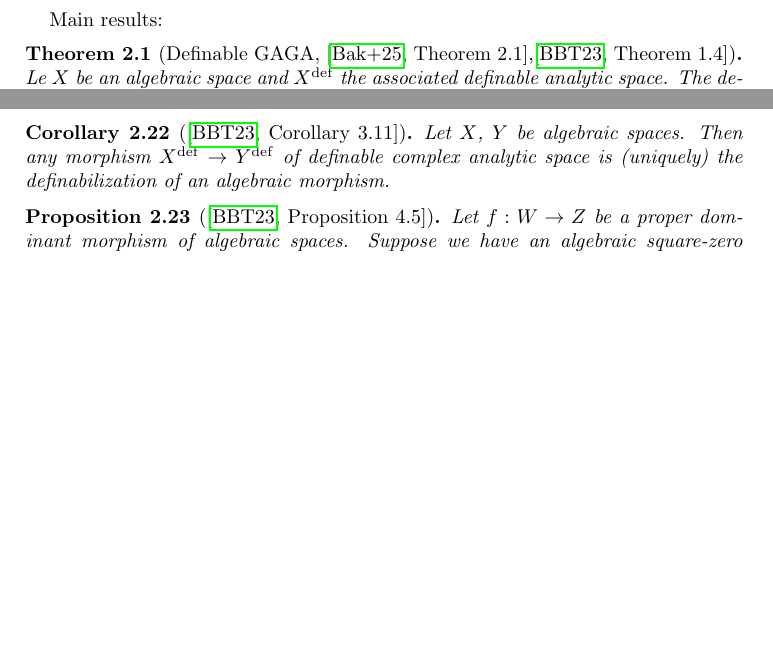
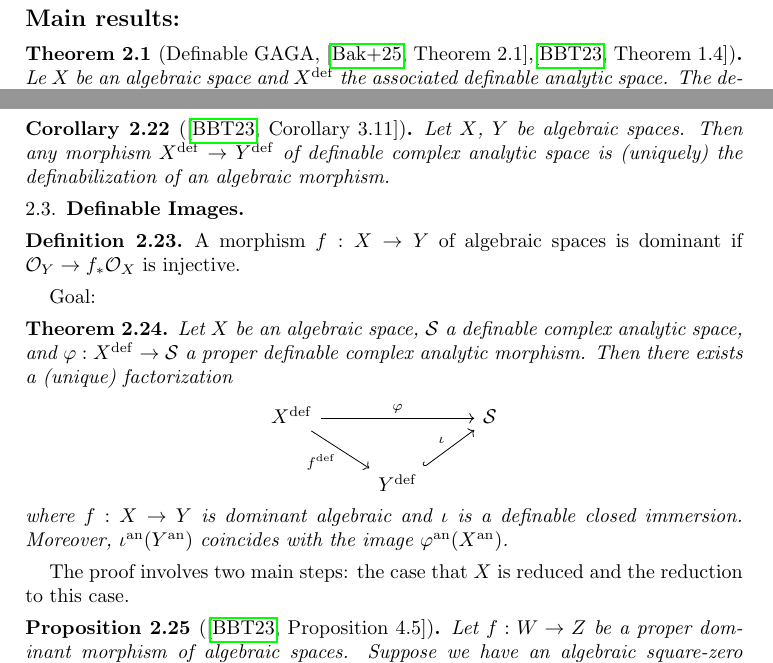
Before and after one commit to Tang-Zhichao/o-minimality, a LaTeX paper (o-minimal-notes.tex): two parts of pages 11 and 14 of 15, joined at a grey line, cut so that both start at the same text, the shorter picture padded with empty space. Compiled offline with pdfLaTeX.

Commit message:
update on definable image

```diff
--- a/o-minimal-notes.tex
+++ b/o-minimal-notes.tex
@@ -861,7 +861,7 @@ O-minimal GAGA theorems are from \cite{zbMATH07662555},
 which are used in the proof of the boundedness in \cite{arXiv:2507.00973,arXiv:2508.19215}
 to adapt to the non-algebraic period domains from moduli spaces of abelian varieties.
 
-Main results:
+{\noindent\Large\bfseries Main results:}
 
 \begin{theorem}[{Definable GAGA, \cite[Theorem 2.1]{arXiv:2508.19215},\cite[Theorem 1.4]{zbMATH07662555}}]
     Le $X$ be an algebraic space and $X^{\definable}$ the associated definable analytic space.
@@ -1077,6 +1077,29 @@ The two observations imply that Theorem \ref{def GAGA} holds for $X$ if and only
     Then any morphism $X^{\definable} \to Y^{\definable}$ of definable complex analytic space is (uniquely) the definabilization of an algebraic morphism.
 \end{corollary}
 
+\subsection{Definable Images}
+
+\begin{definition}
+    A morphism $f:X \to Y$ of algebraic spaces is dominant if $\mathcal{O}_Y \to f_*\mathcal{O}_X$ is injective.
+\end{definition}
+
+Goal:
+\begin{theorem}
+    Let $X$ be an algebraic space,
+    $\mathcal{S}$ a definable complex analytic space,
+    and $\varphi: X^{\definable} \to \mathcal{S}$ a proper definable complex analytic morphism.
+    Then there exists a (unique) factorization
+    \[\begin{tikzcd}
+        X^{\definable}\ar[dr,"f^{\definable}"']\ar[rr,"\varphi"] & & \mathcal{S} \\
+        & Y^{\definable} \ar[ur,"\iota",hook] &
+    \end{tikzcd}\]
+    where $f: X \to Y$ is dominant algebraic and $\iota$ is a definable closed immersion.
+    Moreover, $\iota^{\analytic}(Y^{\analytic})$ coincides with the image $\varphi^{\analytic}(X^{\analytic})$.
+\end{theorem}
+
+The proof involves two main steps:
+the case that $X$ is reduced and the reduction to this case.
+
 \begin{proposition}[{\cite[Proposition 4.5]{zbMATH07662555}}]
     Let $f: W \to Z$ be a proper dominant morphism of algebraic spaces.
     Suppose we have an algebraic square-zero thickening
```
Also changed, not shown: o-minimal.bib (+16 -0 lines).
